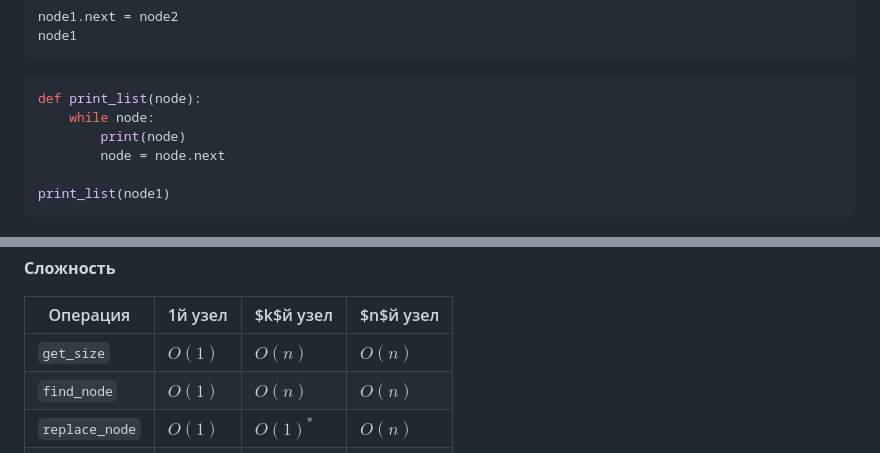
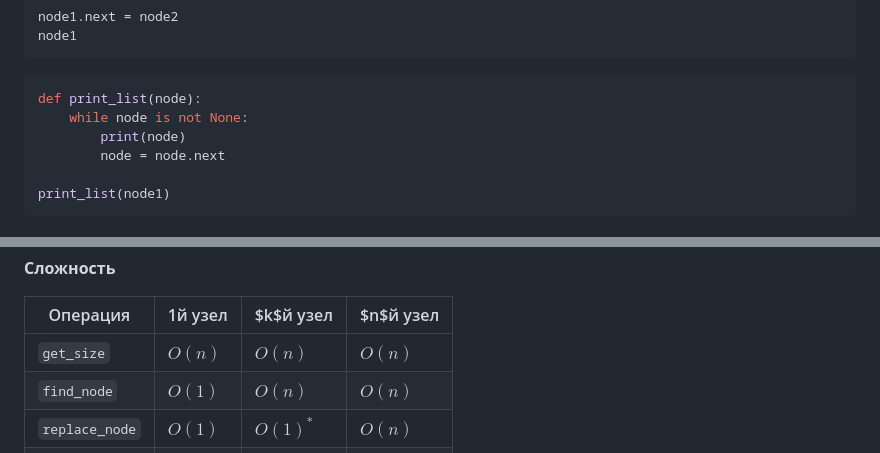
Before and after one commit to askras/bmstu_algorithms, a Markdown page: lectures/lecture_07/lecture_07.md, 2 parts joined by grey strips. Drawn GitHub-style.

Commit message:
Исправлена лекция 7

````diff
--- a/lectures/lecture_07/lecture_07.md
+++ b/lectures/lecture_07/lecture_07.md
@@ -153,7 +153,7 @@ node1
 
 ```python editable=true slideshow={"slide_type": ""}
 def print_list(node):
-    while node:
+    while node is not None:
         print(node)
         node = node.next
 
@@ -341,7 +341,7 @@ print(list1)
 
 | Операция     | 1й узел | $k$й узел | $n$й узел |
 |--------------|---------|-----------|-----------|
-|`get_size`    | $O(1)$  | $O(n)$    | $O(n)$    |
+|`get_size`    | $O(n)$  | $O(n)$    | $O(n)$    |
 |`find_node`   | $O(1)$  | $O(n)$    | $O(n)$    |
 |`replace_node`| $O(1)$  | $O(1)^*$  | $O(n)$    |
 |`remove_node` | $O(1)$  | $O(n)$    | $O(n)$    |
````
